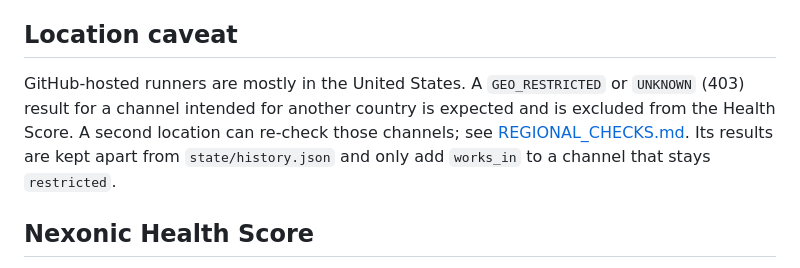
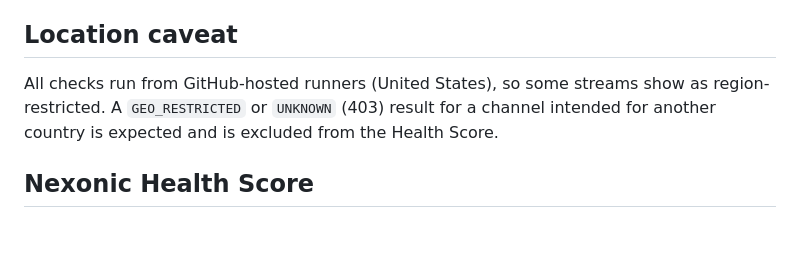
Before and after one commit to Shahrukhalid/nexonic-iptv, a Markdown page: docs/VERIFICATION.md, the part around the change. GitHub-like rendering; blank space fills up the shorter version.

```diff
--- a/docs/VERIFICATION.md
+++ b/docs/VERIFICATION.md
@@ -45,10 +45,9 @@ passed all checks; it performs its own DNS lookups, which is a documented residu
 isolated GitHub-hosted runner with no secrets.
 
 ## Location caveat
-GitHub-hosted runners are mostly in the United States. A `GEO_RESTRICTED` or `UNKNOWN` (403) result for a channel
-intended for another country is expected and is excluded from the Health Score. A second location can re-check those channels; see
-[REGIONAL_CHECKS.md](REGIONAL_CHECKS.md). Its results are kept apart from `state/history.json` and only add `works_in`
-to a channel that stays `restricted`.
+All checks run from GitHub-hosted runners (United States), so some streams show as region-restricted. A
+`GEO_RESTRICTED` or `UNKNOWN` (403) result for a channel intended for another country is expected and is excluded
+from the Health Score.
 
 ## Nexonic Health Score
 Computed by `nexonic/health.py` from results in the last 14 days, excluding neutral outcomes
```
Also changed, not shown: docs/SOURCE_POLICY.md (+1 -1 lines).
